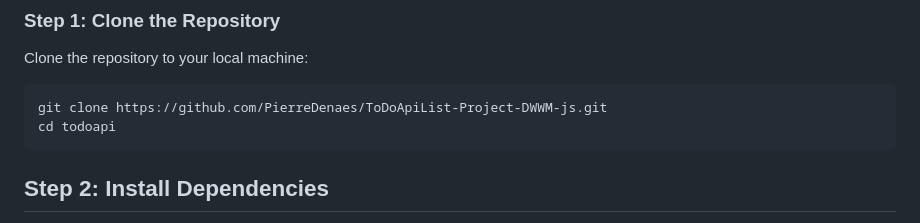
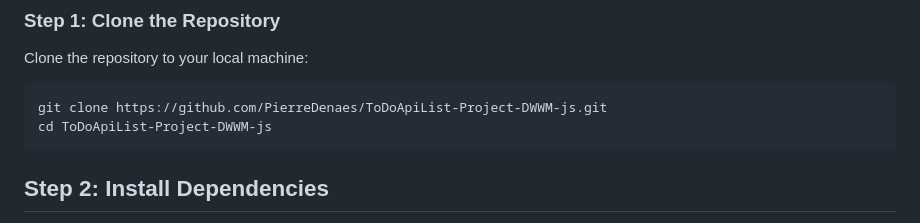
Before and after one commit to PierreDenaes/ToDoApiList-Project-DWWM-js, a Markdown page: README.md, the part around the change. GitHub-like rendering.

````diff
--- a/README.md
+++ b/README.md
@@ -25,7 +25,7 @@ Clone the repository to your local machine:
 
 ```bash
 git clone https://github.com/PierreDenaes/ToDoApiList-Project-DWWM-js.git
-cd todoapi
+cd ToDoApiList-Project-DWWM-js
 ```
 
 ## Step 2: Install Dependencies
````
